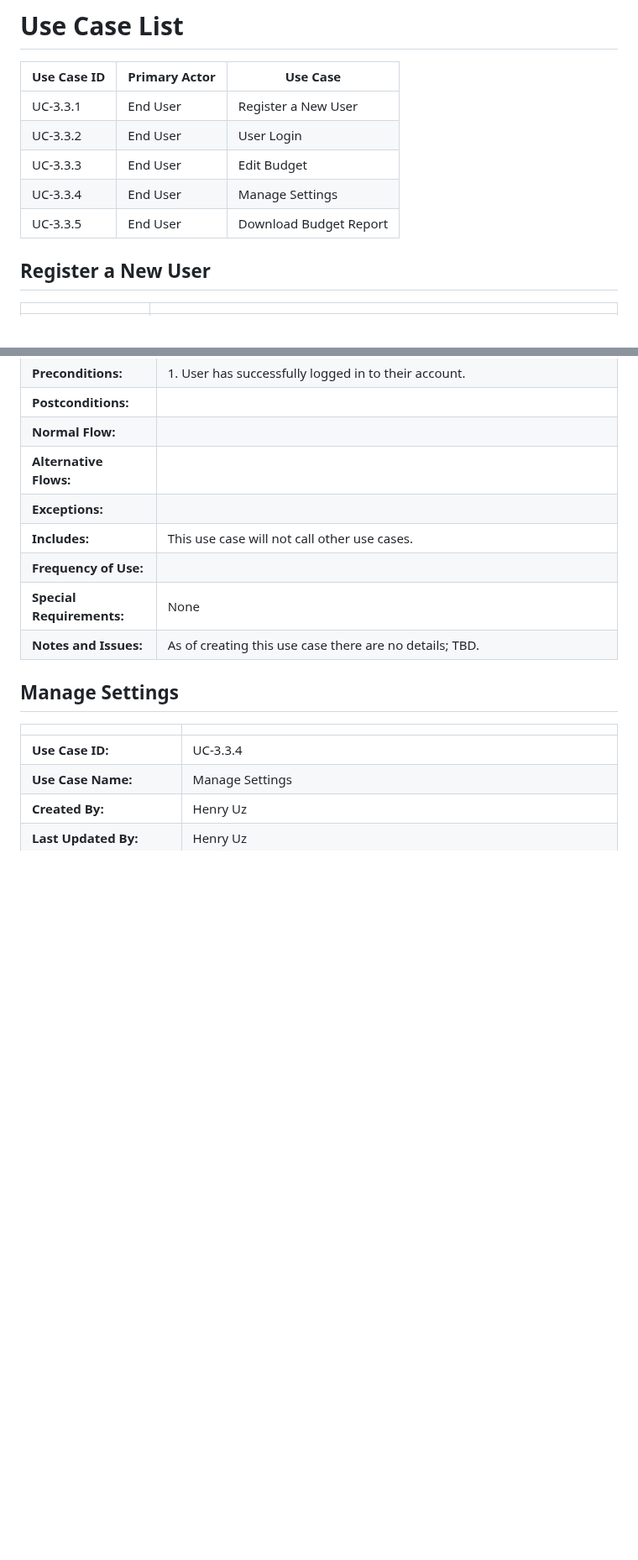
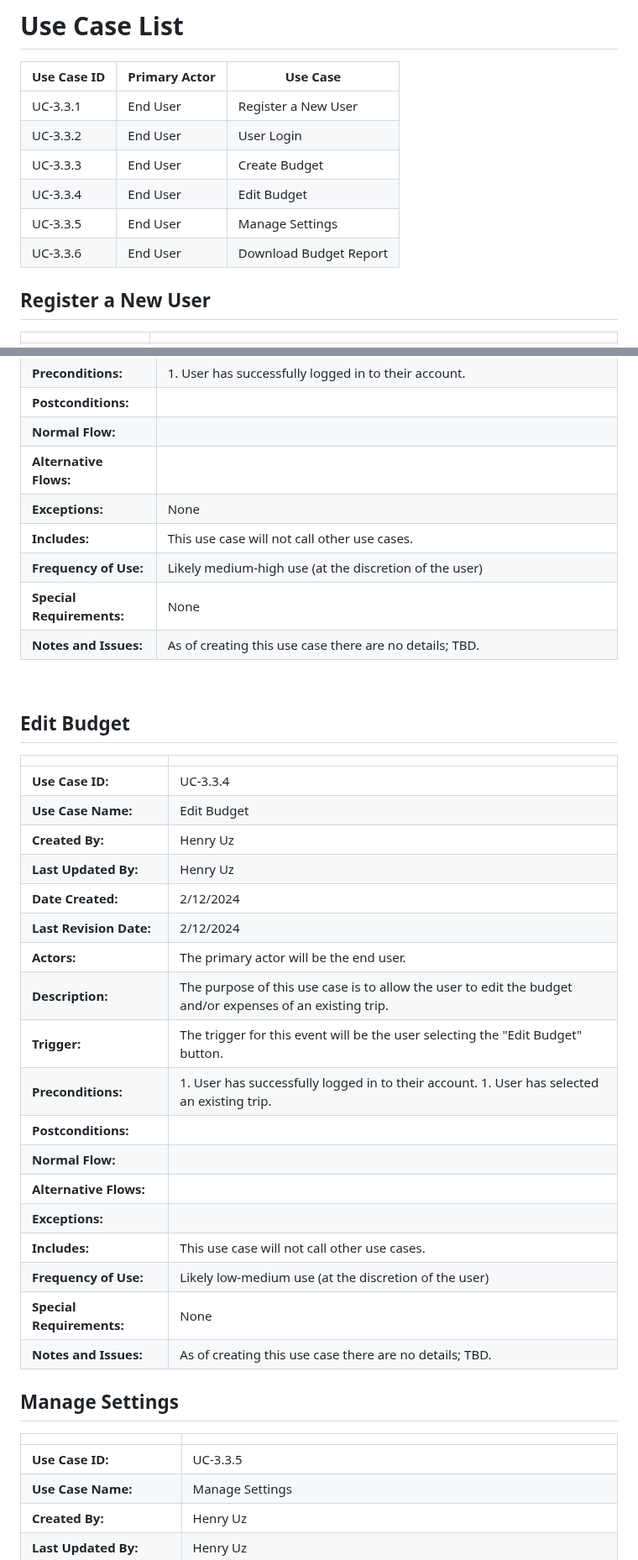
Before and after one commit to markkraus/Travel-Budget-Pro, a Markdown page: README.md, 2 parts joined by grey strips. Shown at 84% size. Drawn GitHub-style; blank space fills up the shorter version.

```diff
--- a/README.md
+++ b/README.md
@@ -101,9 +101,10 @@ The Travel Expense Tracker will be constructed using modern web development tech
 |-------------|---------------|------------------------|
 | UC-3.3.1    | End User      | Register a New User    |
 | UC-3.3.2    | End User      | User Login             |
-| UC-3.3.3    | End User      | Edit Budget            |
-| UC-3.3.4    | End User      | Manage Settings        |
-| UC-3.3.5    | End User      | Download Budget Report |
+| UC-3.3.3    | End User      | Create Budget          |
+| UC-3.3.4    | End User      | Edit Budget            |
+| UC-3.3.5    | End User      | Manage Settings        |
+| UC-3.3.6    | End User      | Download Budget Report |
 
 ## Register a New User
 |                             |                                                |
@@ -170,16 +171,40 @@ The Travel Expense Tracker will be constructed using modern web development tech
 | **Postconditions:**    | |
 | **Normal Flow:**       | |
 | **Alternative Flows:** | |
+| **Exceptions:**        | None |
+| **Includes:** | This use case will not call other use cases. |
+| **Frequency of Use:** | Likely medium-high use (at the discretion of the user)|
+| **Special Requirements:** | None |
+| **Notes and Issues:** | As of creating this use case there are no details; TBD. |
+
+<br>
+
+## Edit Budget
+|                             |                                                |
+|--------------------------------------|------------------------------------------------|
+| **Use Case ID:**       | UC-3.3.4 |
+| **Use Case Name:**     | Edit Budget |
+| **Created By:**        | Henry Uz  |
+| **Last Updated By:**    | Henry Uz |
+| **Date Created:**      | 2/12/2024 |
+| **Last Revision Date:** | 2/12/2024 |
+| **Actors:**            | The primary actor will be the end user.|
+| **Description:**       | The purpose of this use case is to allow the user to edit the budget and/or expenses of an existing trip.  |
+| **Trigger:**           | The trigger for this event will be the user selecting the "Edit Budget" button. |
+| **Preconditions:**     | 1. User has successfully logged in to their account. 1. User has selected an existing trip. |
+| **Postconditions:**    | |
+| **Normal Flow:**       | |
+| **Alternative Flows:** | |
 | **Exceptions:**        | |
 | **Includes:** | This use case will not call other use cases. |
-| **Frequency of Use:** | |
+| **Frequency of Use:** |Likely low-medium use (at the discretion of the user) |
 | **Special Requirements:** | None |
 | **Notes and Issues:** | As of creating this use case there are no details; TBD. |
 
 ## Manage Settings
 |                             |                                                |
 |--------------------------------------|------------------------------------------------|
-| **Use Case ID:**       | UC-3.3.4 |
+| **Use Case ID:**       | UC-3.3.5 |
 | **Use Case Name:**     | Manage Settings |
 | **Created By:**        | Henry Uz  |
 | **Last Updated By:**    | Henry Uz |
```
Also changed, not shown: other parts of README.md (+6 -6 lines).
